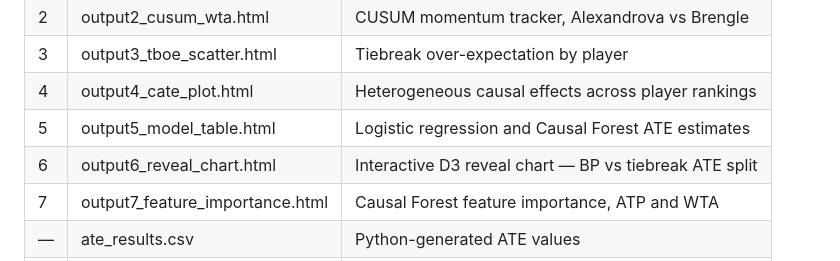
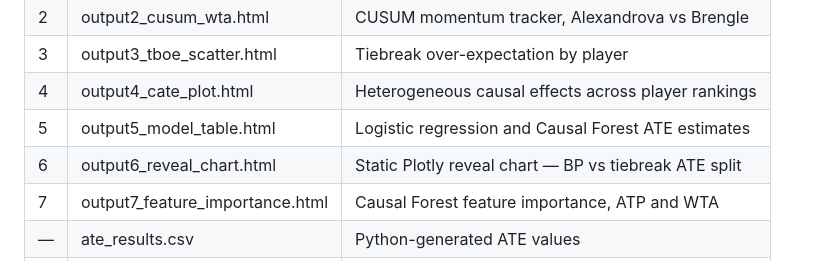
Before and after one commit to flynnpresence/BEE2041-tennis-momentum, a Markdown page: README.md, the part around the change. GitHub-like rendering.

Commit message:
Fix README output6 description — Plotly reveal chart not D3

```diff
--- a/README.md
+++ b/README.md
@@ -105,7 +105,7 @@ The Match Charting Project is licensed under CC BY 4.0. The ATP and WTA results
 | 3 | output3_tboe_scatter.html | Tiebreak over-expectation by player |
 | 4 | output4_cate_plot.html | Heterogeneous causal effects across player rankings |
 | 5 | output5_model_table.html | Logistic regression and Causal Forest ATE estimates |
-| 6 | output6_reveal_chart.html | Interactive D3 reveal chart — BP vs tiebreak ATE split |
+| 6 | output6_reveal_chart.html | Static Plotly reveal chart — BP vs tiebreak ATE split |
 | 7 | output7_feature_importance.html | Causal Forest feature importance, ATP and WTA |
 | — | ate_results.csv | Python-generated ATE values |
 | — | feature_importance.csv | Python-generated feature importance values |
```
